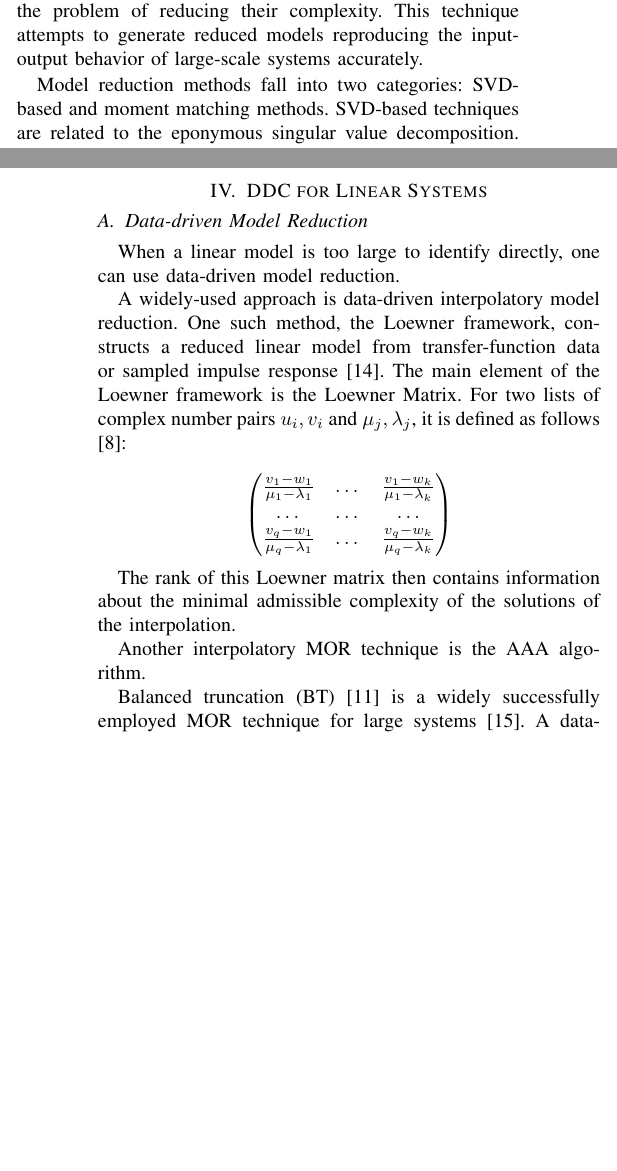
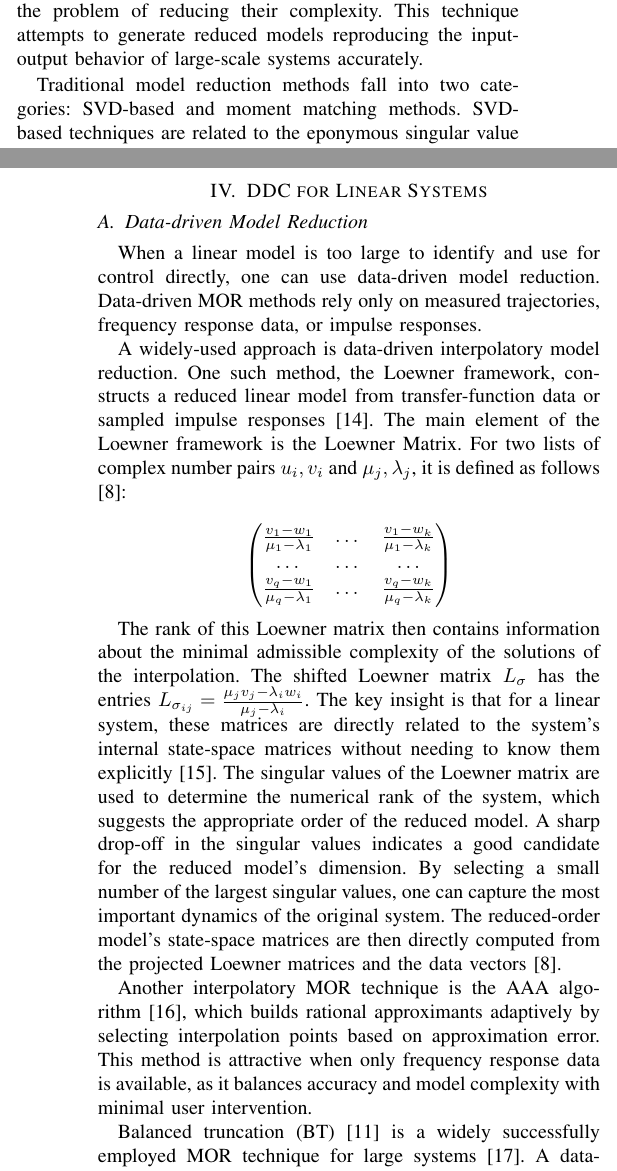
Before and after one commit to dominikw1/DDC-for-LSS, a LaTeX paper (template.tex): two parts of the columns of pages 2 and 3 of 4, joined at a grey line, cut so that both start at the same text, the shorter picture padded with empty space. Compiled offline with pdfLaTeX.

Commit message:
wrap up loewner2

```diff
--- a/template.tex
+++ b/template.tex
@@ -454,7 +454,7 @@ This technique attempts to generate
 reduced models reproducing the input-output behavior
 of large-scale systems accurately.
 
-Model reduction methods fall into two categories: SVD-based and moment matching methods.
+Traditional model reduction methods fall into two categories: SVD-based and moment matching methods.
 SVD-based techniques are related to the eponymous singular value decomposition.
 They core idea is the computation of controllability and observability
 Gramians, eliminating hard-to-reach and -observe states~\cite{lowenerIntro}.
@@ -501,12 +501,13 @@ Best results are usually achieved when considering them all though~\cite{Control
 
 \subsection{Data-driven Model Reduction}
 
-When a linear model is too large to identify directly,
+When a linear model is too large to identify and use for control directly,
 one can use data-driven model reduction.
+Data-driven MOR methods rely only on measured trajectories, frequency response data, or impulse responses.
 
 A widely-used approach is data-driven interpolatory model reduction.
 One such method, the Loewner framework, constructs a reduced linear
-model from transfer-function data or sampled impulse response~\cite{gosea2021datadrivenmodelingcontrollargescale}.
+model from transfer-function data or sampled impulse responses~\cite{gosea2021datadrivenmodelingcontrollargescale}.
 The main element of the Loewner framework is the Loewner Matrix. For two lists of complex number pairs \(u_i, v_i\) and \(\mu_j, \lambda_j\), it is defined as follows ~\cite{lowenerIntro}:
 
 $$\begin{pmatrix}
@@ -517,9 +518,27 @@ $$\begin{pmatrix}
 
 
 The rank of this Loewner matrix then contains information about the minimal admissible complexity of the solutions of the interpolation.
+The shifted Loewner matrix \(L_\sigma\) has the entries \(L_{\sigma_{ij}} = \frac{\mu_jv_j- \lambda_iw_i}{\mu_j-\lambda_i}\).
+The key insight is that for a linear system,
+these matrices are directly related to the system's internal  % double check this - chatgpt
+state-space matrices without needing to know them explicitly~\cite{karachalios2023data}.
+The singular values of the Loewner matrix are used to determine the numerical
+rank of the system, which suggests the appropriate order of the reduced model.
+A sharp drop-off in the singular values indicates a good candidate for the
+reduced model's dimension.
+By selecting a small number of the largest singular values,
+one can capture the most important dynamics of the original system.
+The reduced-order model's state-space matrices
+are then directly computed from the projected Loewner matrices
+and the data vectors~\cite{lowenerIntro}. % double chekck
 
 
-Another interpolatory MOR technique is the AAA algorithm.
+
+Another interpolatory MOR technique is the AAA algorithm~\cite{nakatsukasa2018aaa}, which builds rational
+approximants adaptively by selecting
+interpolation points based on approximation error.
+This method is attractive when only frequency response data is available,
+as it balances accuracy and model complexity with minimal user intervention.
 % How does it work??
 
 
```
Also changed, not shown: references.bib (+18 -0 lines).
